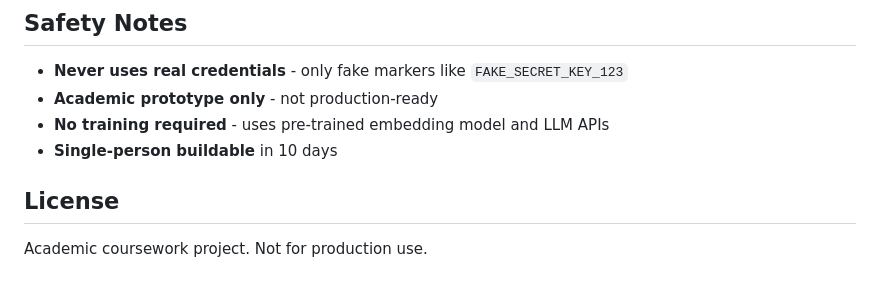
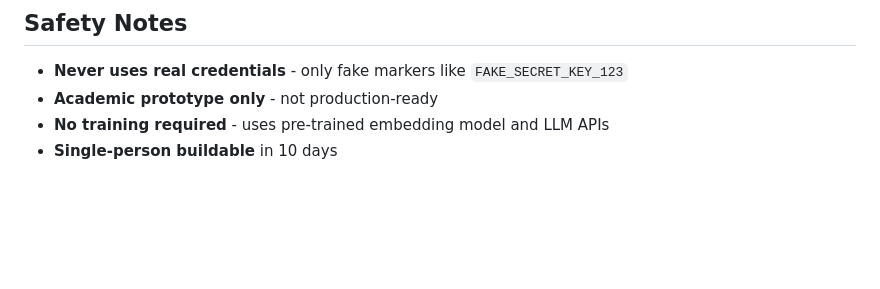
Before and after one commit to AdityaGawande1/PromptShield, a Markdown page: README.md, the part around the change. Rendered like a GitHub page; blank space fills up the shorter version.

Commit message:
Remove license section from README
Removed license section indicating the project is for academic use only.

```diff
--- a/README.md
+++ b/README.md
@@ -165,7 +165,3 @@ Key environment variables (see `.env.example`):
 - **Academic prototype only** - not production-ready
 - **No training required** - uses pre-trained embedding model and LLM APIs
 - **Single-person buildable** in 10 days
-
-## License
-
-Academic coursework project. Not for production use.
```
